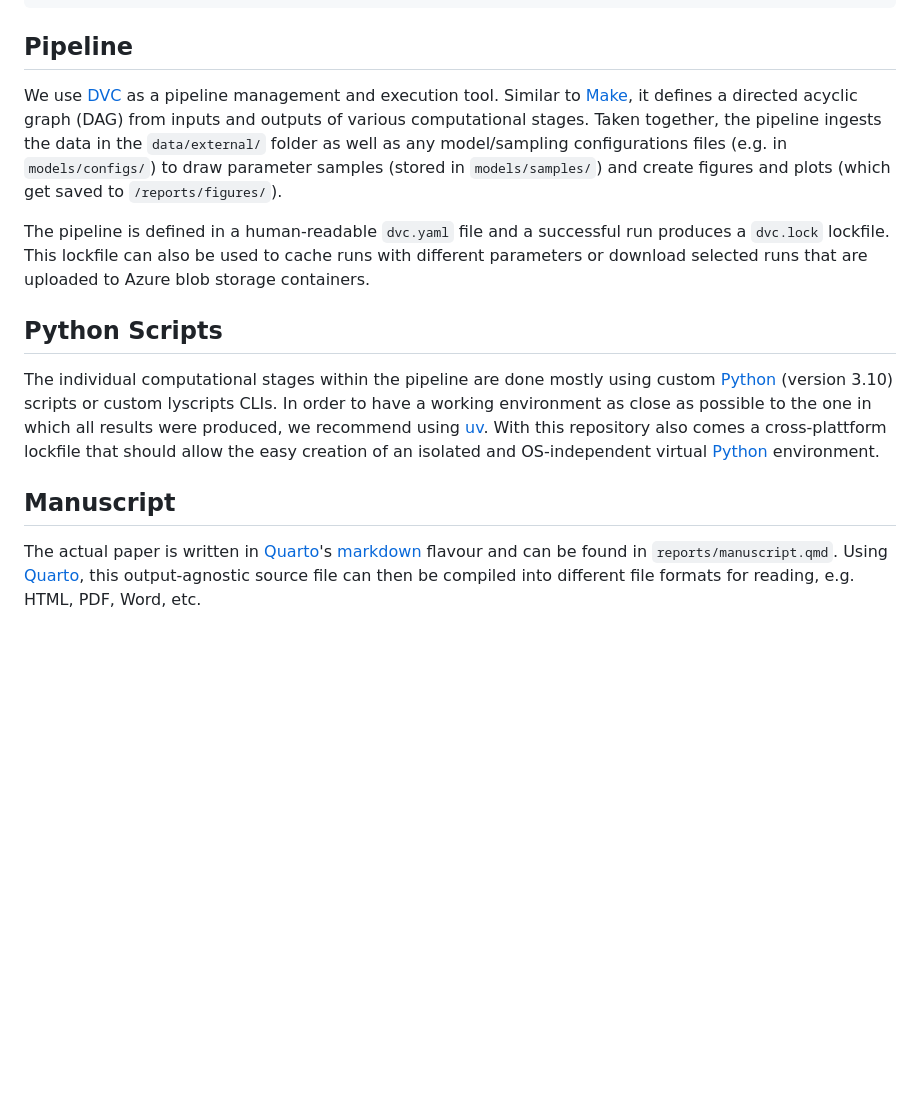
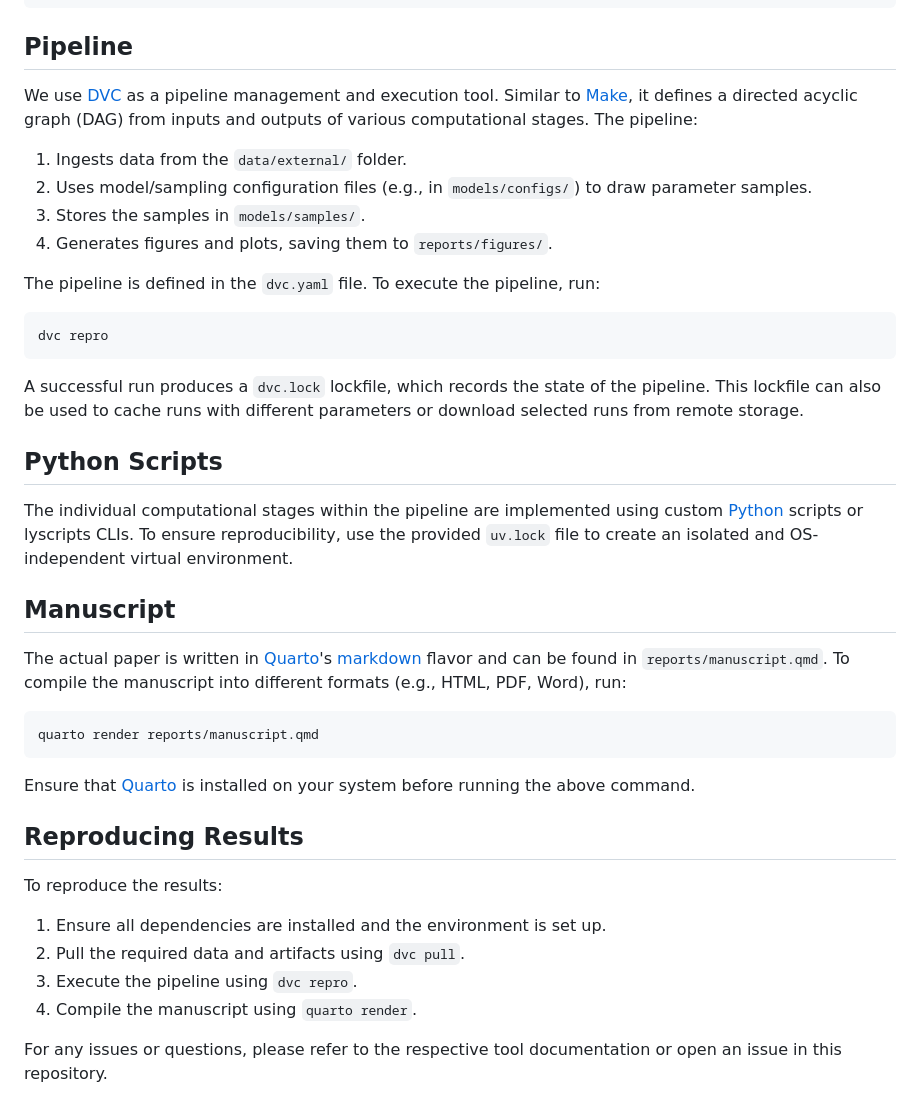
Before and after one commit to rmnldwg/oral-cavity-model-paper, a Markdown page: README.md, the part around one of its changes. Rendered like a GitHub page; blank space fills up the shorter version.

````diff
--- a/README.md
+++ b/README.md
@@ -50,15 +99,26 @@ Modelling the tumor progression based on lymphatic spread patterns of newly diag
 
 ## Pipeline
 
-We use [DVC] as a pipeline management and execution tool. Similar to [Make], it defines a directed acyclic graph (DAG) from inputs and outputs of various computational stages. Taken together, the pipeline ingests the data in the `data/external/` folder as well as any model/sampling configurations files (e.g. in `models/configs/`) to draw parameter samples (stored in `models/samples/`) and create figures and plots (which get saved to `/reports/figures/`).
+We use [DVC] as a pipeline management and execution tool. Similar to [Make], it defines a directed acyclic graph (DAG) from inputs and outputs of various computational stages. The pipeline:
 
-The pipeline is defined in a human-readable `dvc.yaml` file and a successful run produces a `dvc.lock` lockfile. This lockfile can also be used to cache runs with different parameters or download selected runs that are uploaded to Azure blob storage containers.
+1. Ingests data from the `data/external/` folder.
+2. Uses model/sampling configuration files (e.g., in `models/configs/`) to draw parameter samples.
+3. Stores the samples in `models/samples/`.
+4. Generates figures and plots, saving them to `reports/figures/`.
+
+The pipeline is defined in the `dvc.yaml` file. To execute the pipeline, run:
+
+```bash
+dvc repro
+```
+
+A successful run produces a `dvc.lock` lockfile, which records the state of the pipeline. This lockfile can also be used to cache runs with different parameters or download selected runs from remote storage.
 
 [DVC]: https://dvc.org
 [Make]: https://www.gnu.org/software/make/
 
 ## Python Scripts
 
-The individual computational stages within the pipeline are done mostly using custom [Python] (version 3.10) scripts or custom lyscripts CLIs. In order to have a working environment as close as possible to the one in which all results were produced, we recommend using [uv]. With this repository also comes a cross-plattform lockfile that should allow the easy creation of an isolated and OS-independent virtual [Python] environment.
+The individual computational stages within the pipeline are implemented using custom [Python] scripts or lyscripts CLIs. To ensure reproducibility, use the provided `uv.lock` file to create an isolated and OS-independent virtual environment.
 
 [Python]: https://docs.python.org/3.10/
@@ -66,7 +125,24 @@ The individual computational stages within the pipeline are done mostly using cu
 
 ## Manuscript
 
-The actual paper is written in [Quarto]'s [markdown] flavour and can be found in `reports/manuscript.qmd`. Using [Quarto], this output-agnostic source file can then be compiled into different file formats for reading, e.g. HTML, PDF, Word, etc.
+The actual paper is written in [Quarto]'s [markdown] flavor and can be found in `reports/manuscript.qmd`. To compile the manuscript into different formats (e.g., HTML, PDF, Word), run:
+
+```bash
+quarto render reports/manuscript.qmd
+```
+
+Ensure that [Quarto] is installed on your system before running the above command.
 
 [Quarto]: https://quarto.org/
 [markdown]: https://daringfireball.net/projects/markdown/
+
+## Reproducing Results
+
+To reproduce the results:
+
+1. Ensure all dependencies are installed and the environment is set up.
+2. Pull the required data and artifacts using `dvc pull`.
+3. Execute the pipeline using `dvc repro`.
+4. Compile the manuscript using `quarto render`.
+
+For any issues or questions, please refer to the respective tool documentation or open an issue in this repository.
````
Also changed, not shown: other parts of README.md (+49 -1 lines).
